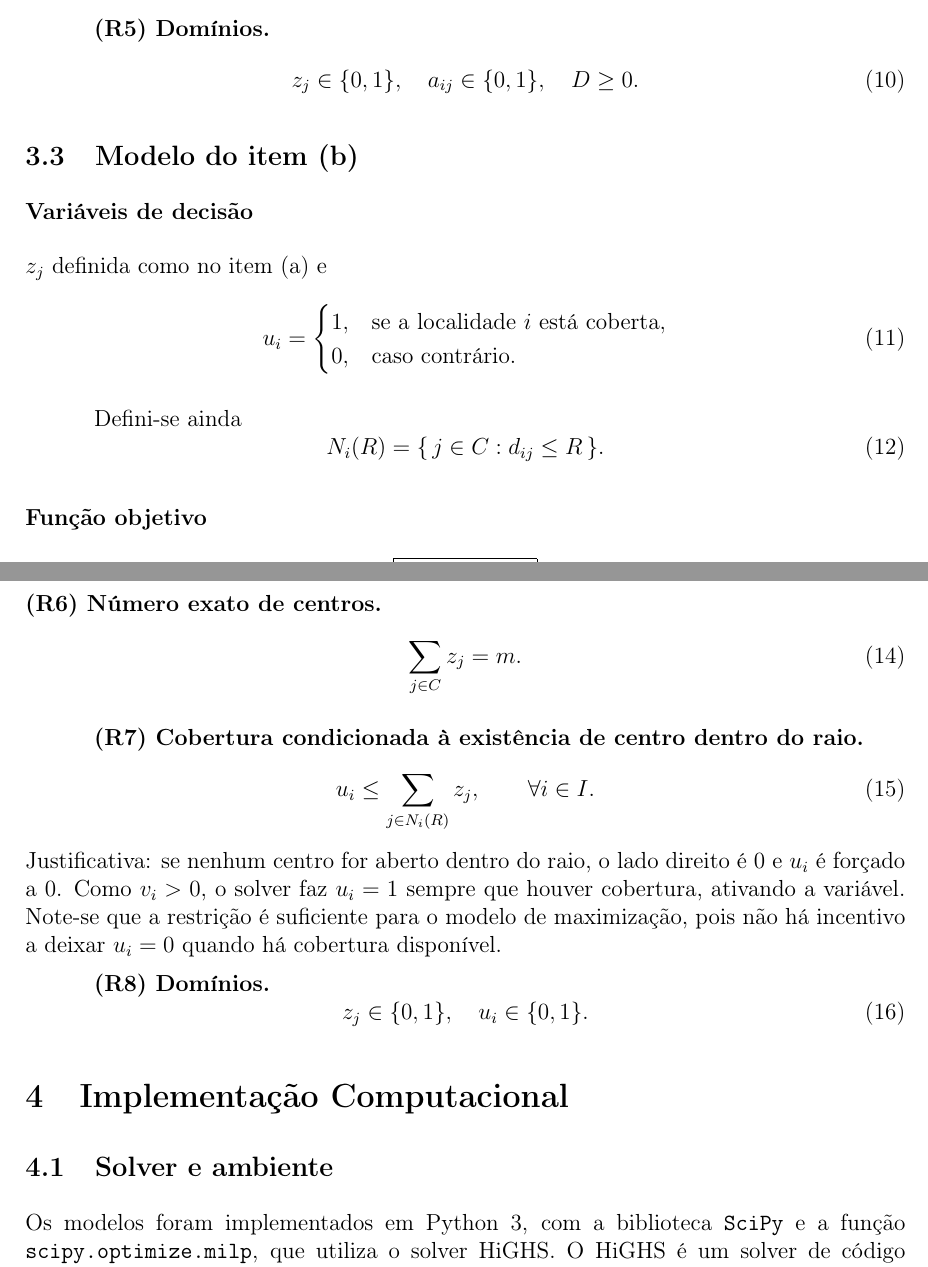
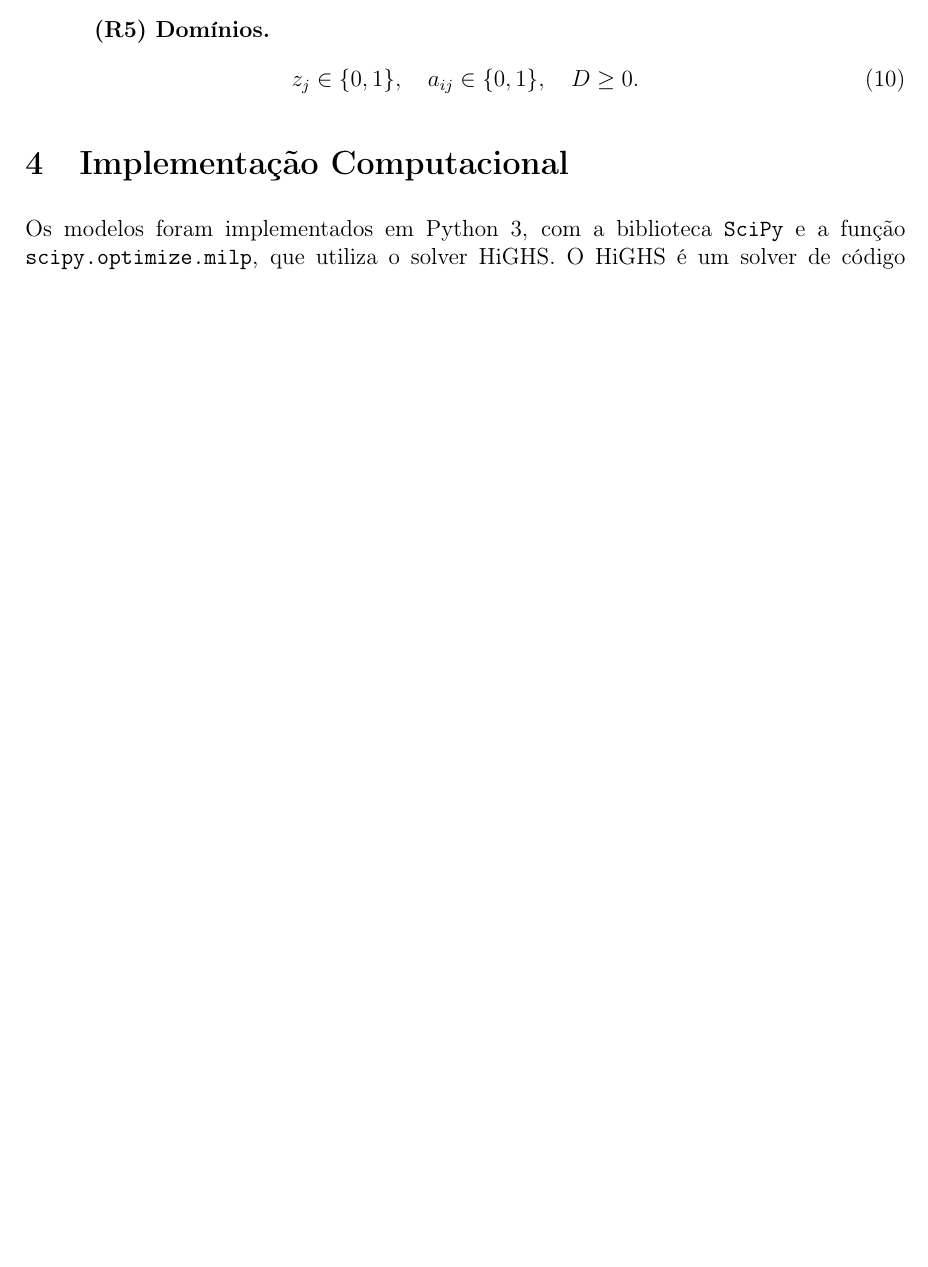
Before and after one commit to adriansouza05/TrabalhoFinal_ProgLinear, a LaTeX document (trabalhoFinal_q2.tex): two parts of pages 5 and 6 of 9 before the commit and part of page 5 of 8 after it, the two joined at a grey line, cut so that both start at the same text, the shorter picture padded with empty space. Compiled offline with pdfLaTeX.

Commit message:
Refactor subsections and clean up formatting

```diff
--- a/trabalhoFinal_q2.tex
+++ b/trabalhoFinal_q2.tex
@@ -225,23 +216,3 @@ z_j\in\{0,1\},\quad a_{ij}\in\{0,1\},\quad D\ge 0.
 \end{equation}
 
 % ------------------------------------------------
-% 3.2 ITEM B
-% ------------------------------------------------
-\subsection{Modelo do item (b)}
-
-\subsubsection*{Variáveis de decisão}
-
-$z_j$ definida como no item (a) e
-\begin{equation}
-u_i = \begin{cases}
-1, & \text{se a localidade } i \text{ está coberta},\\
-0, & \text{caso contrário.}
-\end{cases}
-\end{equation}
-
-Defini-se ainda
-\begin{equation}
-N_i(R) = \{\,j\in C : d_{ij}\le R\,\}.
-\end{equation}
-
-\subsubsection*{Função objetivo}
@@ -255,31 +219,6 @@ N_i(R) = \{\,j\in C : d_{ij}\le R\,\}.
-\textbf{(R6) Número exato de centros.}
-\begin{equation}
-\sum_{j\in C} z_j = m.
-\end{equation}
-
-\textbf{(R7) Cobertura condicionada à existência de centro
-dentro do raio.}
-\begin{equation}
-u_i \le \sum_{j\in N_i(R)} z_j, \qquad \forall i\in I.
-\end{equation}
-Justificativa: se nenhum centro for aberto dentro do raio,
-o lado direito é 0 e $u_i$ é forçado a 0. Como $v_i>0$, o
-solver faz $u_i=1$ sempre que houver cobertura, ativando a
-variável. Note-se que a restrição é suficiente para o modelo
-de maximização, pois não há incentivo a deixar $u_i=0$ quando
-há cobertura disponível.
-
-\textbf{(R8) Domínios.}
-\begin{equation}
-z_j\in\{0,1\},\quad u_i\in\{0,1\}.
-\end{equation}
-
-% ------------------------------------------------
 % 4. IMPLEMENTAÇÃO COMPUTACIONAL
 % ------------------------------------------------
 \section{Implementação Computacional}
-
-\subsection{Solver e ambiente}
 
 Os modelos foram implementados em Python 3, com a biblioteca
 \texttt{SciPy} e a função \texttt{scipy.optimize.milp}, que
```
Also changed, not shown: trabalhoFinal_q2.tex (35 more changed lines).
